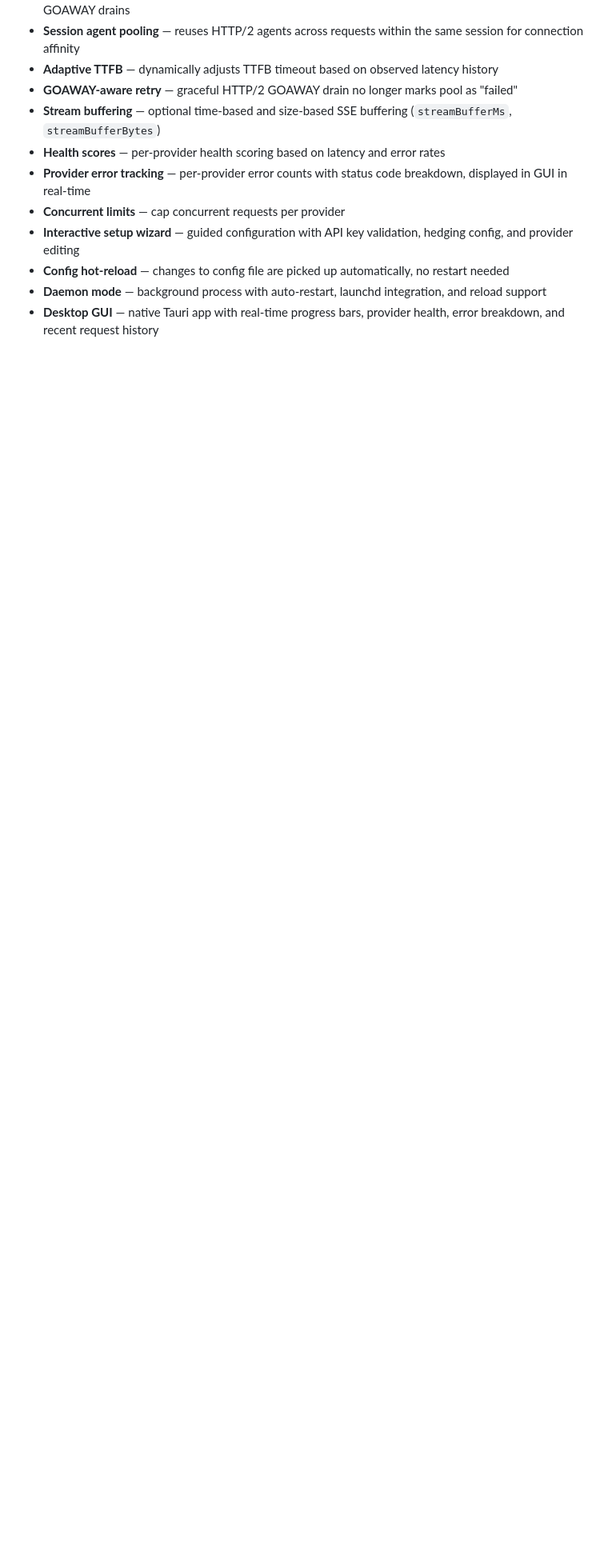
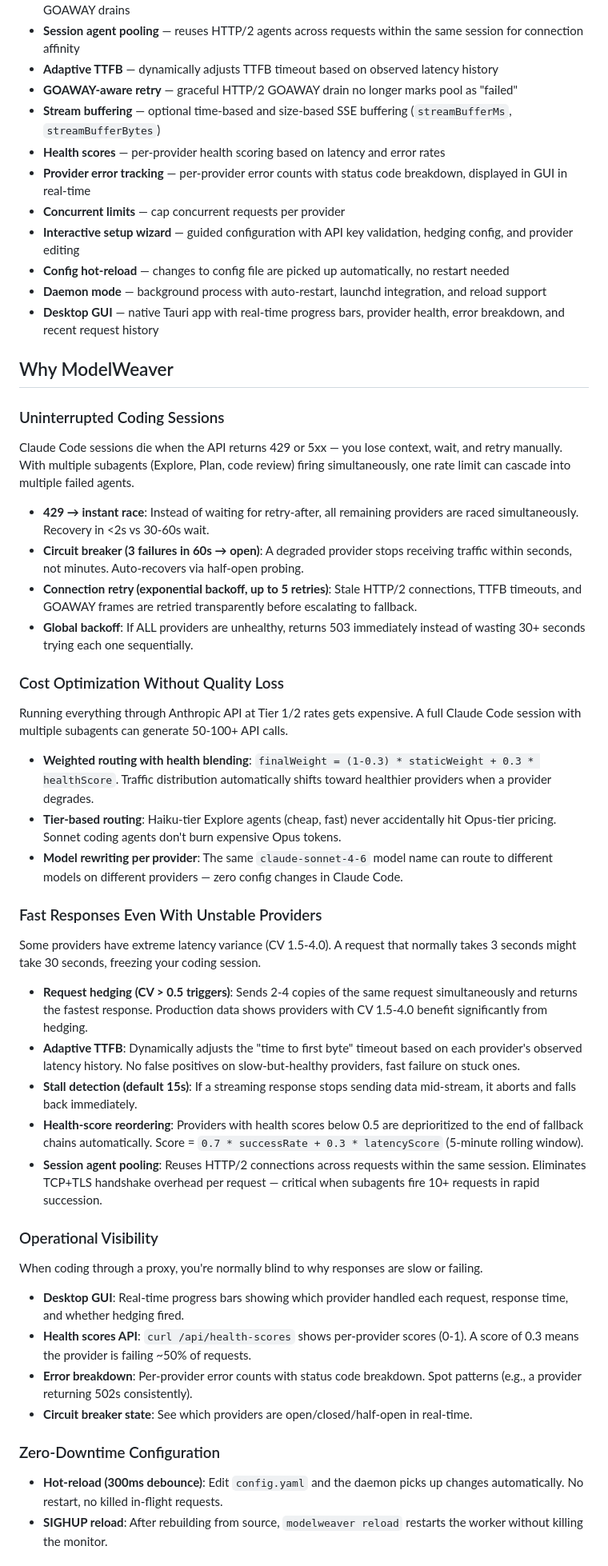
Before and after one commit to kianwoon/modelweaver, a Markdown page: README.md, the part around one of its changes. Shown at 80% size. GitHub-like rendering; blank space fills up the shorter version.

Commit message:
docs: add "Why ModelWeaver" developer advantage section (#205)
* docs: fix README inaccuracies and add missing config fields

- Fix timeout defaults: 30000→20000, ttfbTimeout 15000→8000
- Fix daemon restart: 5 per 60s/2s delay → 10 attempts/exponential backoff
- Fix test count: 213 → 299
- Fix GUI version: remove hardcoded "v1.0.0"
- Fix circuit breaker: threshold default 5→3, cooldown 30000ms→30s
- Fix cooldown alias: documented as ms, actually seconds
- Add 7 missing features: adaptive TTFB, connection retry, modelPools,
  session pooling, GOAWAY retry, stream buffering, health scores
- Add 5 missing server config fields: globalBackoffEnabled,
  unhealthyThreshold, maxBodySizeMB, sessionIdleTtlMs, disableThinking
- Add missing provider fields: connectionRetries, staleAgentThresholdMs,
  modelPools, modelLimits, rateLimitCooldownSeconds
- Document 4 undocumented API endpoints: /api/version, /api/pool,
  /api/health-scores, /api/sessions
- Mention `mw` CLI alias in installation section

* docs: add "Why ModelWeaver" section with developer advantage analysis

Maps each feature to practical AI coding development benefits:
uninterrupted sessions, cost optimization, latency resilience,
operational visibility, and zero-downtime configuration.

```diff
--- a/README.md
+++ b/README.md
@@ -65,3 +65,47 @@ Claude Code  ──→  ModelWeaver  ──→  Anthropic (primary)
 - **Config hot-reload** — changes to config file are picked up automatically, no restart needed
 - **Daemon mode** — background process with auto-restart, launchd integration, and reload support
 - **Desktop GUI** — native Tauri app with real-time progress bars, provider health, error breakdown, and recent request history
+
+## Why ModelWeaver
+
+### Uninterrupted Coding Sessions
+
+Claude Code sessions die when the API returns 429 or 5xx — you lose context, wait, and retry manually. With multiple subagents (Explore, Plan, code review) firing simultaneously, one rate limit can cascade into multiple failed agents.
+
+- **429 → instant race**: Instead of waiting for retry-after, all remaining providers are raced simultaneously. Recovery in <2s vs 30-60s wait.
+- **Circuit breaker (3 failures in 60s → open)**: A degraded provider stops receiving traffic within seconds, not minutes. Auto-recovers via half-open probing.
+- **Connection retry (exponential backoff, up to 5 retries)**: Stale HTTP/2 connections, TTFB timeouts, and GOAWAY frames are retried transparently before escalating to fallback.
+- **Global backoff**: If ALL providers are unhealthy, returns 503 immediately instead of wasting 30+ seconds trying each one sequentially.
+
+### Cost Optimization Without Quality Loss
+
+Running everything through Anthropic API at Tier 1/2 rates gets expensive. A full Claude Code session with multiple subagents can generate 50-100+ API calls.
+
+- **Weighted routing with health blending**: `finalWeight = (1-0.3) * staticWeight + 0.3 * healthScore`. Traffic distribution automatically shifts toward healthier providers when a provider degrades.
+- **Tier-based routing**: Haiku-tier Explore agents (cheap, fast) never accidentally hit Opus-tier pricing. Sonnet coding agents don't burn expensive Opus tokens.
+- **Model rewriting per provider**: The same `claude-sonnet-4-6` model name can route to different models on different providers — zero config changes in Claude Code.
+
+### Fast Responses Even With Unstable Providers
+
+Some providers have extreme latency variance (CV 1.5-4.0). A request that normally takes 3 seconds might take 30 seconds, freezing your coding session.
+
+- **Request hedging (CV > 0.5 triggers)**: Sends 2-4 copies of the same request simultaneously and returns the fastest response. Production data shows providers with CV 1.5-4.0 benefit significantly from hedging.
+- **Adaptive TTFB**: Dynamically adjusts the "time to first byte" timeout based on each provider's observed latency history. No false positives on slow-but-healthy providers, fast failure on stuck ones.
+- **Stall detection (default 15s)**: If a streaming response stops sending data mid-stream, it aborts and falls back immediately.
+- **Health-score reordering**: Providers with health scores below 0.5 are deprioritized to the end of fallback chains automatically. Score = `0.7 * successRate + 0.3 * latencyScore` (5-minute rolling window).
+- **Session agent pooling**: Reuses HTTP/2 connections across requests within the same session. Eliminates TCP+TLS handshake overhead per request — critical when subagents fire 10+ requests in rapid succession.
+
+### Operational Visibility
+
+When coding through a proxy, you're normally blind to why responses are slow or failing.
+
+- **Desktop GUI**: Real-time progress bars showing which provider handled each request, response time, and whether hedging fired.
+- **Health scores API**: `curl /api/health-scores` shows per-provider scores (0-1). A score of 0.3 means the provider is failing ~50% of requests.
+- **Error breakdown**: Per-provider error counts with status code breakdown. Spot patterns (e.g., a provider returning 502s consistently).
+- **Circuit breaker state**: See which providers are open/closed/half-open in real-time.
+
+### Zero-Downtime Configuration
+
+- **Hot-reload (300ms debounce)**: Edit `config.yaml` and the daemon picks up changes automatically. No restart, no killed in-flight requests.
+- **SIGHUP reload**: After rebuilding from source, `modelweaver reload` restarts the worker without killing the monitor.
+
```
Also changed, not shown: other parts of README.md (+12 -0 lines).
